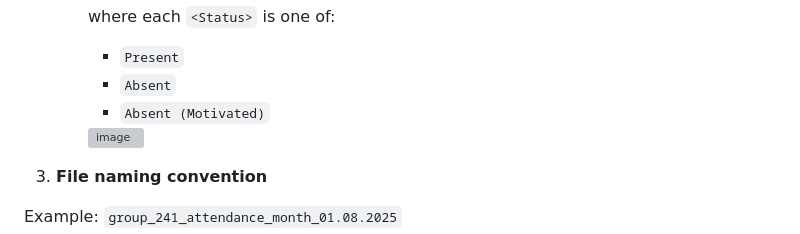
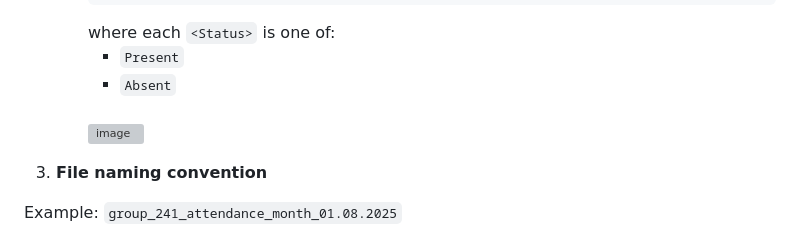
Before and after one commit to Anikor/TG_PazniculGrupei_Bot, a Markdown page: README.md, the part around the change printed below. Drawn GitHub-style; folded sections open; grey boxes are pictures that could not be loaded.

```diff
--- a/README.md
+++ b/README.md
@@ -171,8 +172,7 @@ The **Export Attendance** feature lets you download your group’s attendance da
      where each `<Status>` is one of:
      - `Present`
      - `Absent`
-     - `Absent (Motivated)`
-
+     <br>
      <img width="320" height="496" alt="image" src="https://github.com/user-attachments/assets/143672a0-0de7-4c2a-b987-042349276637" />
 
 3. **File naming convention**
```
Also changed, not shown: other parts of README.md (+1 -0 lines).
